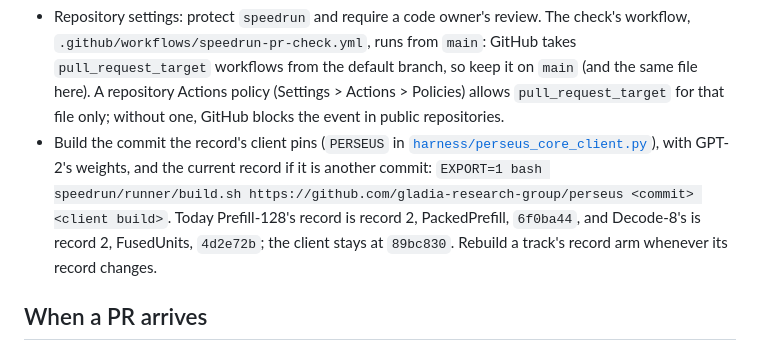
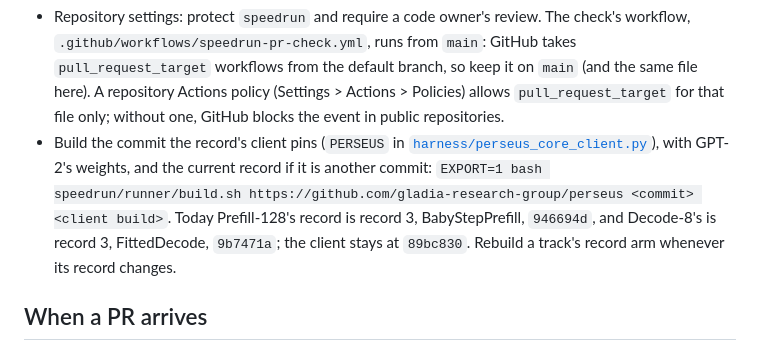
Before and after one commit to erodola/perseus, a Markdown page: speedrun/MAINTAINING.md, the part around the change. GitHub-like rendering.

Commit message:
MAINTAINING: the records are Prefill-128 record 3 (946694d) and Decode-8 record 3 (9b7471a)

```diff
--- a/speedrun/MAINTAINING.md
+++ b/speedrun/MAINTAINING.md
@@ -22,7 +22,7 @@ The machine provides what this folder cannot:
 - Build the commit the record's client pins (`PERSEUS` in [`harness/perseus_core_client.py`](harness/perseus_core_client.py)),
   with GPT-2's weights, and the current record if it is another commit:
   `EXPORT=1 bash speedrun/runner/build.sh https://github.com/gladia-research-group/perseus <commit> <client build>`.
-  Today Prefill-128's record is record 2, PackedPrefill, `6f0ba44`, and Decode-8's is record 2, FusedUnits, `4d2e72b`;
+  Today Prefill-128's record is record 3, BabyStepPrefill, `946694d`, and Decode-8's is record 3, FittedDecode, `9b7471a`;
   the client stays at `89bc830`. Rebuild a track's record arm whenever its record changes.
 
 ## When a PR arrives
```
